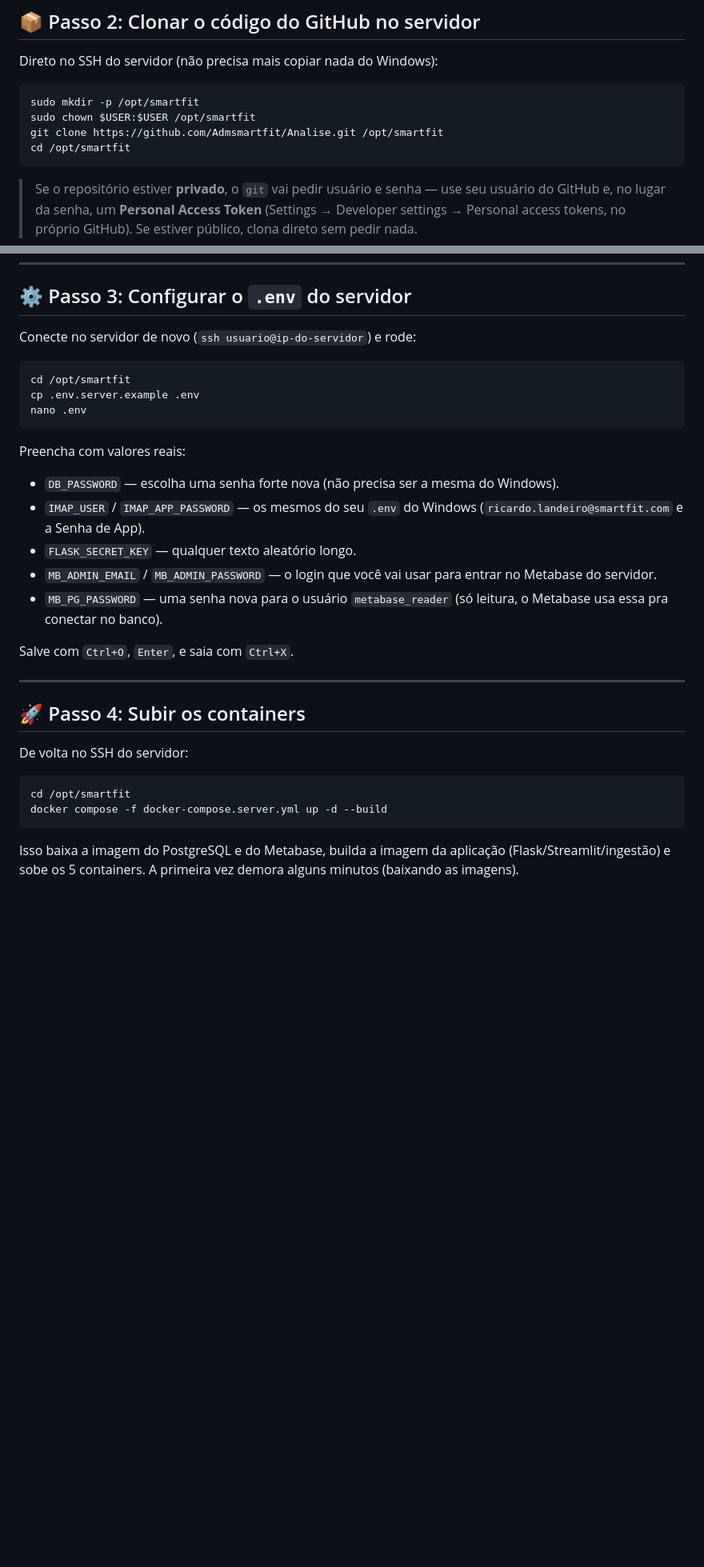
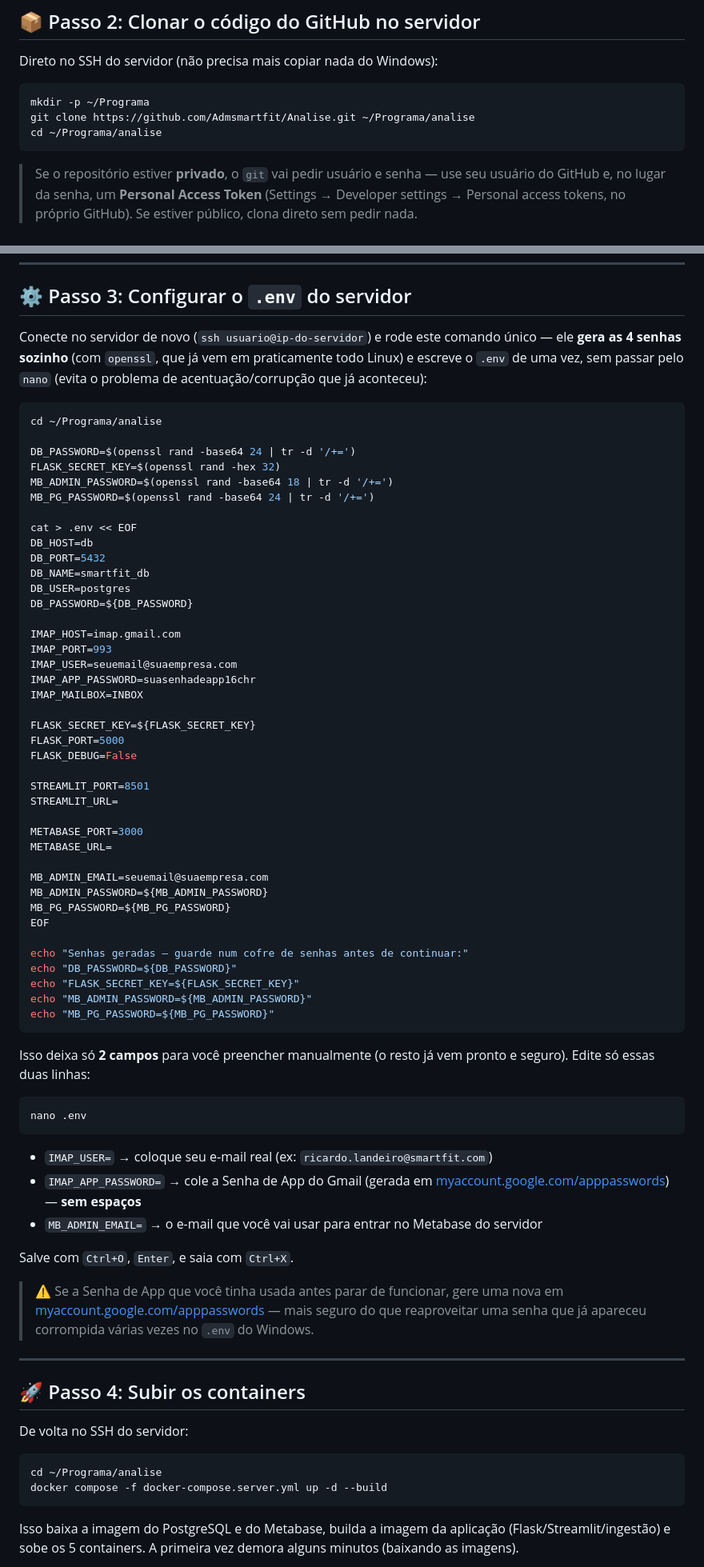
Before and after one commit to Admsmartfit/Analise, a Markdown page: MANUAL_DEPLOY_SERVIDOR_LINUX.md, 2 parts joined by grey strips. Shown at 80% size. Drawn GitHub-style; blank space fills up the shorter version.

Commit message:
Manual: gera senhas automaticamente via openssl e ajusta caminho de instalacao
- Passo 3 agora gera DB_PASSWORD/FLASK_SECRET_KEY/MB_ADMIN_PASSWORD/MB_PG_PASSWORD
  com openssl rand, escrevendo o .env via heredoc (sem passar pelo nano) -- evita
  o problema de corrupcao de caracteres que travou o deploy
- Caminho de instalacao trocado de /opt/smartfit para ~/Programa/analise,
  batendo com o que foi usado de verdade no servidor

````diff
--- a/MANUAL_DEPLOY_SERVIDOR_LINUX.md
+++ b/MANUAL_DEPLOY_SERVIDOR_LINUX.md
@@ -57,10 +57,9 @@ sudo usermod -aG docker $USER
 Direto no SSH do servidor (não precisa mais copiar nada do Windows):
 
 ```bash
-sudo mkdir -p /opt/smartfit
-sudo chown $USER:$USER /opt/smartfit
-git clone https://github.com/Admsmartfit/Analise.git /opt/smartfit
-cd /opt/smartfit
+mkdir -p ~/Programa
+git clone https://github.com/Admsmartfit/Analise.git ~/Programa/analise
+cd ~/Programa/analise
 ```
 
 > Se o repositório estiver **privado**, o `git` vai pedir usuário e senha — use seu usuário do GitHub e, no lugar da senha, um **Personal Access Token** (Settings → Developer settings → Personal access tokens, no próprio GitHub). Se estiver público, clona direto sem pedir nada.
@@ -87,22 +86,63 @@ Se o arquivo não existir ou estiver diferente, crie/corrija manualmente com o c
 
 ## ⚙️ Passo 3: Configurar o `.env` do servidor
 
-Conecte no servidor de novo (`ssh usuario@ip-do-servidor`) e rode:
+Conecte no servidor de novo (`ssh usuario@ip-do-servidor`) e rode este comando único — ele **gera as 4 senhas sozinho** (com `openssl`, que já vem em praticamente todo Linux) e escreve o `.env` de uma vez, sem passar pelo `nano` (evita o problema de acentuação/corrupção que já aconteceu):
 
 ```bash
-cd /opt/smartfit
-cp .env.server.example .env
+cd ~/Programa/analise
+
+DB_PASSWORD=$(openssl rand -base64 24 | tr -d '/+=')
+FLASK_SECRET_KEY=$(openssl rand -hex 32)
+MB_ADMIN_PASSWORD=$(openssl rand -base64 18 | tr -d '/+=')
+MB_PG_PASSWORD=$(openssl rand -base64 24 | tr -d '/+=')
+
+cat > .env << EOF
+DB_HOST=db
+DB_PORT=5432
+DB_NAME=smartfit_db
+DB_USER=postgres
+DB_PASSWORD=${DB_PASSWORD}
+
+IMAP_HOST=imap.gmail.com
+IMAP_PORT=993
+IMAP_USER=seuemail@suaempresa.com
+IMAP_APP_PASSWORD=suasenhadeapp16chr
+IMAP_MAILBOX=INBOX
+
+FLASK_SECRET_KEY=${FLASK_SECRET_KEY}
+FLASK_PORT=5000
+FLASK_DEBUG=False
+
+STREAMLIT_PORT=8501
+STREAMLIT_URL=
+
+METABASE_PORT=3000
+METABASE_URL=
+
+MB_ADMIN_EMAIL=seuemail@suaempresa.com
+MB_ADMIN_PASSWORD=${MB_ADMIN_PASSWORD}
+MB_PG_PASSWORD=${MB_PG_PASSWORD}
+EOF
+
+echo "Senhas geradas — guarde num cofre de senhas antes de continuar:"
+echo "DB_PASSWORD=${DB_PASSWORD}"
+echo "FLASK_SECRET_KEY=${FLASK_SECRET_KEY}"
+echo "MB_ADMIN_PASSWORD=${MB_ADMIN_PASSWORD}"
+echo "MB_PG_PASSWORD=${MB_PG_PASSWORD}"
+```
+
+Isso deixa só **2 campos** para você preencher manualmente (o resto já vem pronto e seguro). Edite só essas duas linhas:
+
+```bash
 nano .env
 ```
-
-Preencha com valores reais:
-- `DB_PASSWORD` — escolha uma senha forte nova (não precisa ser a mesma do Windows).
-- `IMAP_USER` / `IMAP_APP_PASSWORD` — os mesmos do seu `.env` do Windows (`ricardo.landeiro@smartfit.com` e a Senha de App).
-- `FLASK_SECRET_KEY` — qualquer texto aleatório longo.
-- `MB_ADMIN_EMAIL` / `MB_ADMIN_PASSWORD` — o login que você vai usar para entrar no Metabase do servidor.
-- `MB_PG_PASSWORD` — uma senha nova para o usuário `metabase_reader` (só leitura, o Metabase usa essa pra conectar no banco).
+- `IMAP_USER=` → coloque seu e-mail real (ex: `ricardo.landeiro@smartfit.com`)
+- `IMAP_APP_PASSWORD=` → cole a Senha de App do Gmail (gerada em [myaccount.google.com/apppasswords](https://myaccount.google.com/apppasswords)) — **sem espaços**
+- `MB_ADMIN_EMAIL=` → o e-mail que você vai usar para entrar no Metabase do servidor
 
 Salve com `Ctrl+O`, `Enter`, e saia com `Ctrl+X`.
+
+> ⚠️ Se a Senha de App que você tinha usada antes parar de funcionar, gere uma nova em [myaccount.google.com/apppasswords](https://myaccount.google.com/apppasswords) — mais seguro do que reaproveitar uma senha que já apareceu corrompida várias vezes no `.env` do Windows.
 
 ---
 
@@ -111,7 +151,7 @@ Salve com `Ctrl+O`, `Enter`, e saia com `Ctrl+X`.
 De volta no SSH do servidor:
 
 ```bash
-cd /opt/smartfit
+cd ~/Programa/analise
 docker compose -f docker-compose.server.yml up -d --build
 ```
 
````
Also changed, not shown: other parts of MANUAL_DEPLOY_SERVIDOR_LINUX.md (+1 -1 lines).
